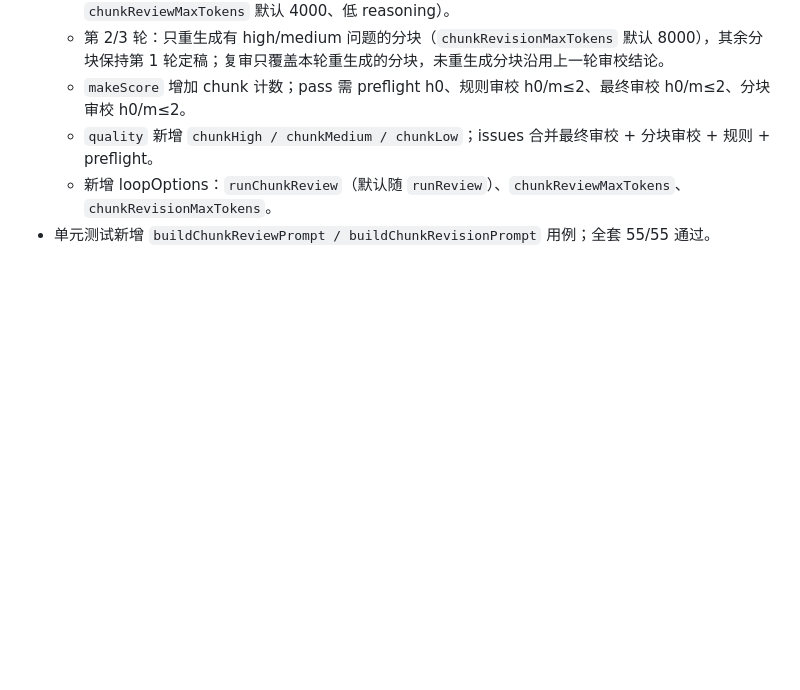
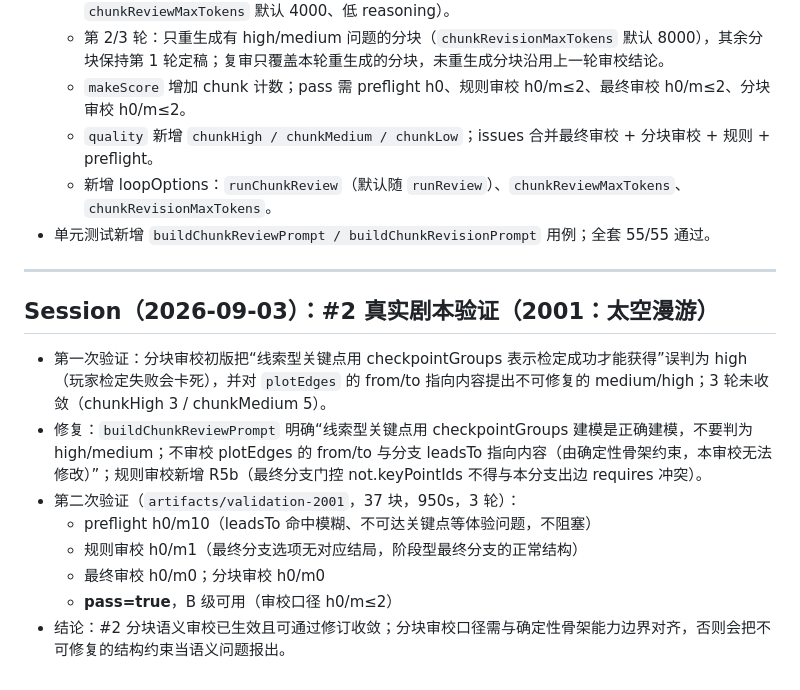
Before and after one commit to RuichiXu/coc-keeper, a Markdown page: DEVLOG.md, the part around the change. Rendered like a GitHub page; blank space fills up the shorter version.

Commit message:
docs: #2 真实剧本验证记录（2001 复跑通过）

```diff
--- a/DEVLOG.md
+++ b/DEVLOG.md
@@ -1648,3 +1648,16 @@ v9 定点复测暴露：同目标换措辞会把唯一 pending 清空（未命
   - `quality` 新增 `chunkHigh / chunkMedium / chunkLow`；issues 合并最终审校 + 分块审校 + 规则 + preflight。
   - 新增 loopOptions：`runChunkReview`（默认随 `runReview`）、`chunkReviewMaxTokens`、`chunkRevisionMaxTokens`。
 - 单元测试新增 `buildChunkReviewPrompt / buildChunkRevisionPrompt` 用例；全套 55/55 通过。
+
+---
+
+## Session（2026-09-03）：#2 真实剧本验证（2001：太空漫游）
+
+- 第一次验证：分块审校初版把“线索型关键点用 checkpointGroups 表示检定成功才能获得”误判为 high（玩家检定失败会卡死），并对 `plotEdges` 的 from/to 指向内容提出不可修复的 medium/high；3 轮未收敛（chunkHigh 3 / chunkMedium 5）。
+- 修复：`buildChunkReviewPrompt` 明确“线索型关键点用 checkpointGroups 建模是正确建模，不要判为 high/medium；不审校 plotEdges 的 from/to 与分支 leadsTo 指向内容（由确定性骨架约束，本审校无法修改）”；规则审校新增 R5b（最终分支门控 not.keyPointIds 不得与本分支出边 requires 冲突）。
+- 第二次验证（`artifacts/validation-2001`，37 块，950s，3 轮）：
+  - preflight h0/m10（leadsTo 命中模糊、不可达关键点等体验问题，不阻塞）
+  - 规则审校 h0/m1（最终分支选项无对应结局，阶段型最终分支的正常结构）
+  - 最终审校 h0/m0；分块审校 h0/m0
+  - **pass=true**，B 级可用（审校口径 h0/m≤2）
+- 结论：#2 分块语义审校已生效且可通过修订收敛；分块审校口径需与确定性骨架能力边界对齐，否则会把不可修复的结构约束当语义问题报出。
```
